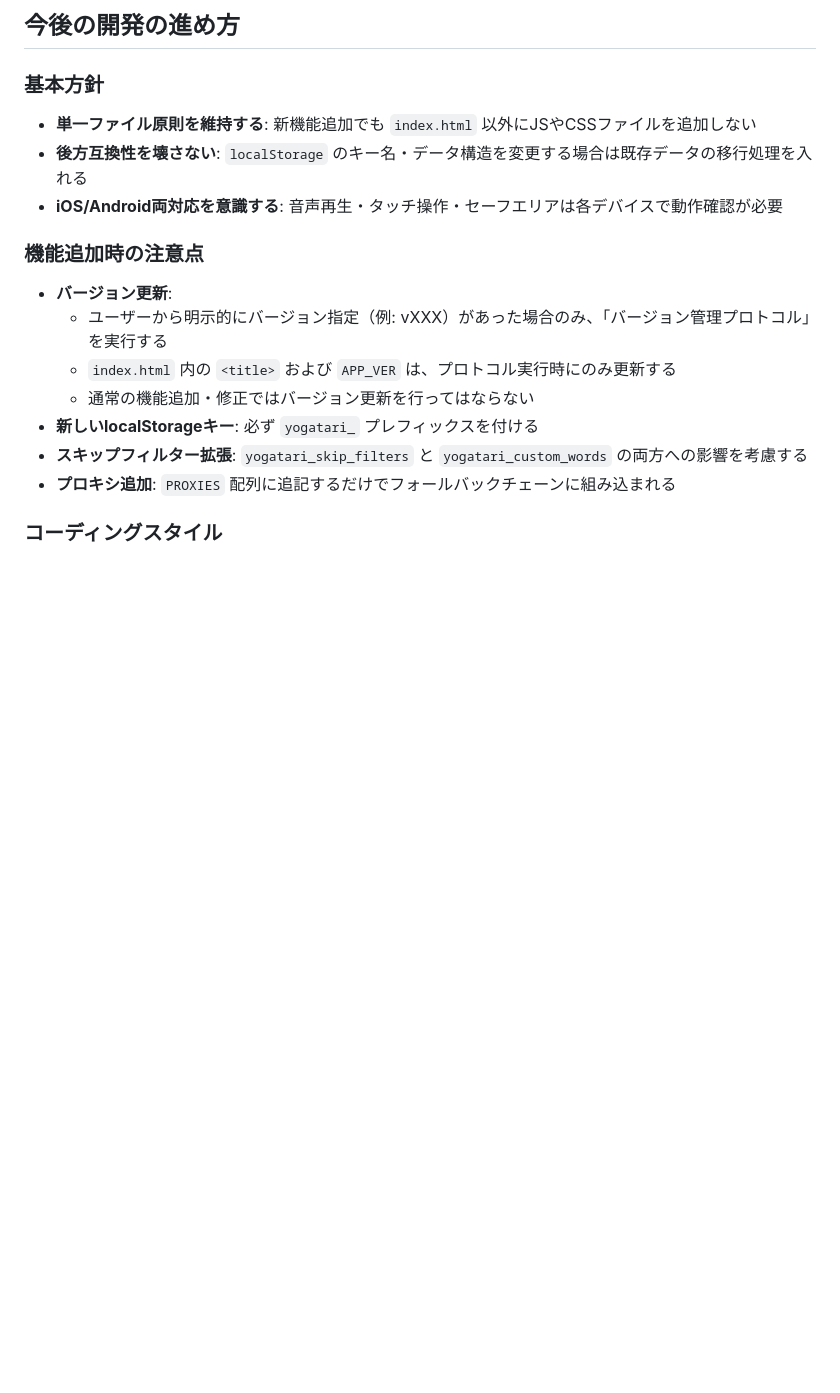
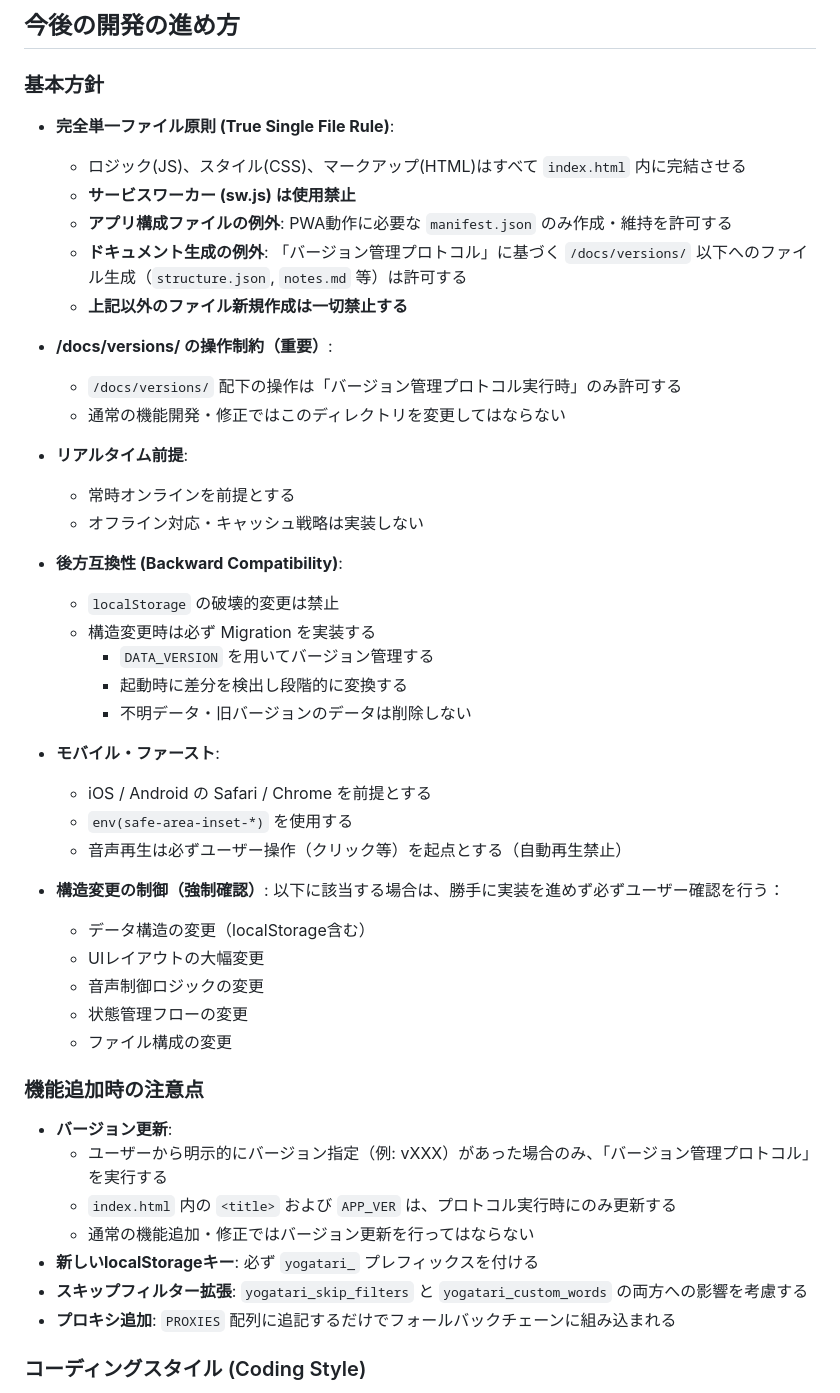
Before and after one commit to burneycherry/yogatari, a Markdown page: CLAUDE.md, the part around one of its changes. GitHub-like rendering; blank space fills up the shorter version.

```diff
--- a/CLAUDE.md
+++ b/CLAUDE.md
@@ -123,9 +123,40 @@
 
 ### 基本方針
 
-- **単一ファイル原則を維持する**: 新機能追加でも `index.html` 以外にJSやCSSファイルを追加しない
-- **後方互換性を壊さない**: `localStorage` のキー名・データ構造を変更する場合は既存データの移行処理を入れる
-- **iOS/Android両対応を意識する**: 音声再生・タッチ操作・セーフエリアは各デバイスで動作確認が必要
+- **完全単一ファイル原則 (True Single File Rule)**:
+  - ロジック(JS)、スタイル(CSS)、マークアップ(HTML)はすべて `index.html` 内に完結させる
+  - **サービスワーカー (sw.js) は使用禁止**
+  - **アプリ構成ファイルの例外**: PWA動作に必要な `manifest.json` のみ作成・維持を許可する
+  - **ドキュメント生成の例外**: 「バージョン管理プロトコル」に基づく `/docs/versions/` 以下へのファイル生成（`structure.json`, `notes.md` 等）は許可する
+  - **上記以外のファイル新規作成は一切禁止する**
+
+- **/docs/versions/ の操作制約（重要）**:
+  - `/docs/versions/` 配下の操作は「バージョン管理プロトコル実行時」のみ許可する
+  - 通常の機能開発・修正ではこのディレクトリを変更してはならない
+
+- **リアルタイム前提**:
+  - 常時オンラインを前提とする
+  - オフライン対応・キャッシュ戦略は実装しない
+
+- **後方互換性 (Backward Compatibility)**:
+  - `localStorage` の破壊的変更は禁止
+  - 構造変更時は必ず Migration を実装する
+    - `DATA_VERSION` を用いてバージョン管理する
+    - 起動時に差分を検出し段階的に変換する
+    - 不明データ・旧バージョンのデータは削除しない
+
+- **モバイル・ファースト**:
+  - iOS / Android の Safari / Chrome を前提とする
+  - `env(safe-area-inset-*)` を使用する
+  - 音声再生は必ずユーザー操作（クリック等）を起点とする（自動再生禁止）
+
+- **構造変更の制御（強制確認）**:
+  以下に該当する場合は、勝手に実装を進めず必ずユーザー確認を行う：
+  - データ構造の変更（localStorage含む）
+  - UIレイアウトの大幅変更
+  - 音声制御ロジックの変更
+  - 状態管理フローの変更
+  - ファイル構成の変更
 
 ### 機能追加時の注意点
 
@@ -137,5 +168,5 @@
 - **スキップフィルター拡張**: `yogatari_skip_filters` と `yogatari_custom_words` の両方への影響を考慮する
 - **プロキシ追加**: `PROXIES` 配列に追記するだけでフォールバックチェーンに組み込まれる
 
-### コーディングスタイル
+### コーディングスタイル (Coding Style)
 
```
Also changed, not shown: other parts of CLAUDE.md (+38 -3 lines).
